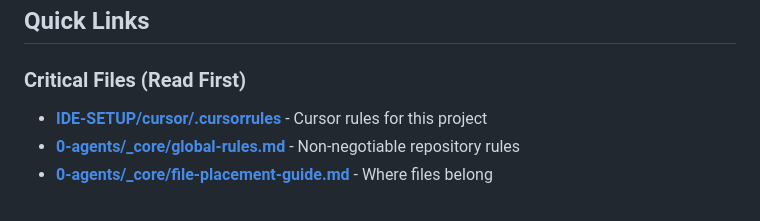
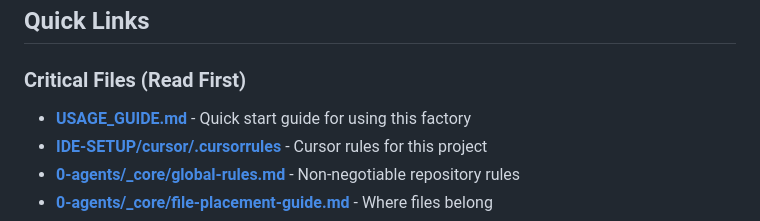
Before and after one commit to hungtrandigital/AKAIOS, a Markdown page: INDEX.md, the part around the change. GitHub-like rendering.

Commit message:
docs: add USAGE_GUIDE.md as quick start reference
- Create comprehensive usage guide for factory repository
- Add guide to INDEX.md quick links

Co-Authored-By: Claude Opus 4.6 <noreply@anthropic.com>

```diff
--- a/INDEX.md
+++ b/INDEX.md
@@ -258,6 +258,7 @@ Use `[project-root]/` below as a placeholder label for the repository root. It i
 ## Quick Links
 
 ### Critical Files (Read First)
+- **[USAGE_GUIDE.md](USAGE_GUIDE.md)** - Quick start guide for using this factory
 - **[IDE-SETUP/cursor/.cursorrules](IDE-SETUP/cursor/.cursorrules)** - Cursor rules for this project
 - **[0-agents/_core/global-rules.md](0-agents/_core/global-rules.md)** - Non-negotiable repository rules
 - **[0-agents/_core/file-placement-guide.md](0-agents/_core/file-placement-guide.md)** - Where files belong
```
Also changed, not shown: USAGE_GUIDE.md (added, +232 -0 lines).
